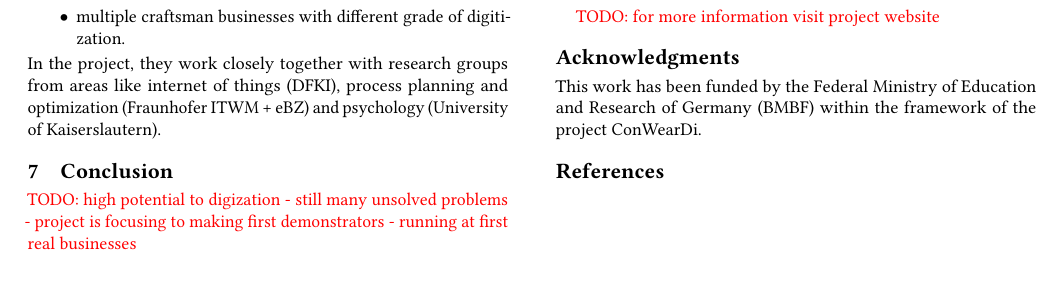
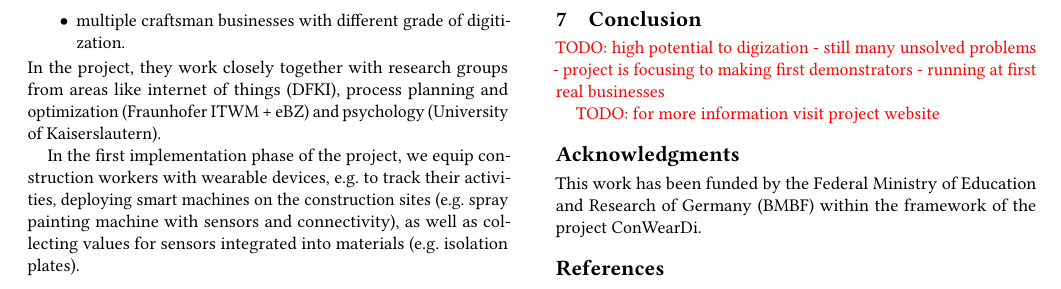
Before and after one commit to phev8/paper-2018-vdi-whitepaper-conweardi, a LaTeX paper (conweardi_whitepaper_vdi.tex, which reads content.tex): part of page 4 of 4, cut so that both start at the same text. Compiled offline with pdfLaTeX.

Commit message:
add one more sentence to method section

```diff
--- a/content.tex
+++ b/content.tex
@@ -100,6 +100,7 @@ To cover all necessary areas and ensure that all stakeholder groups are represen
 \end{itemize}
 In the project, they work closely together with research groups from areas like internet of things (DFKI), process planning and optimization (Fraunhofer ITWM + eBZ) and psychology (University of Kaiserslautern).
 
+In the first implementation phase of the project, we equip construction workers with wearable devices, e.g. to track their activities, deploying smart machines on the construction sites (e.g. spray painting machine with sensors and connectivity), as well as collecting values for sensors integrated into materials (e.g. isolation plates).
 
 \section{Conclusion}
 \todo{high potential to digization - still many unsolved problems - project is focusing to making first demonstrators - running at first real businesses}
```
